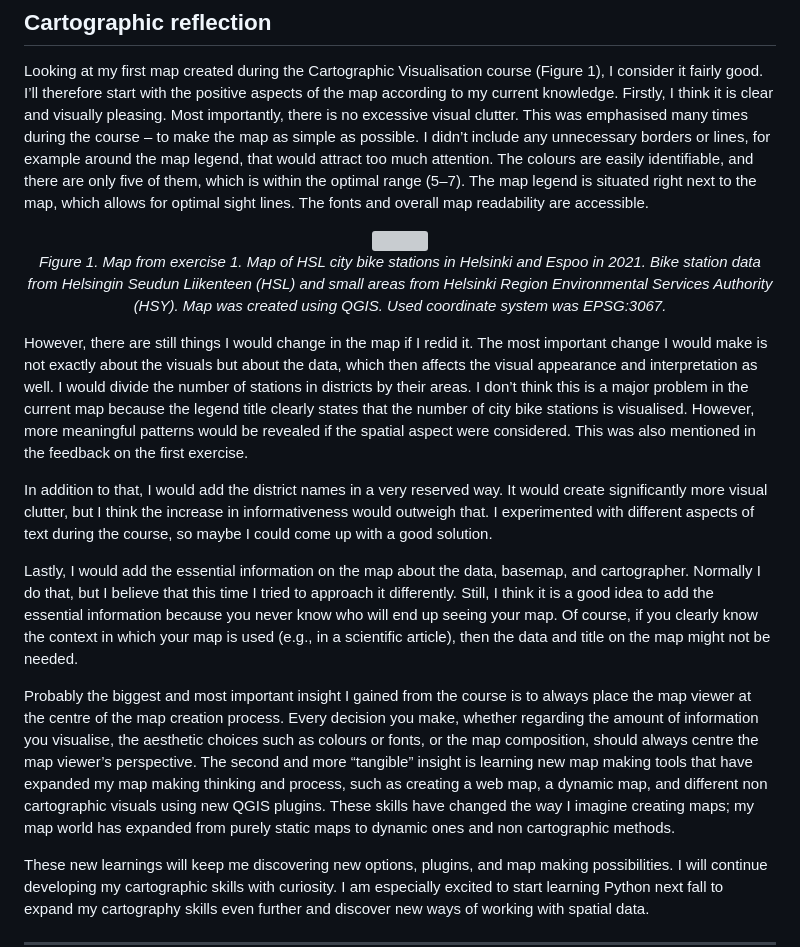
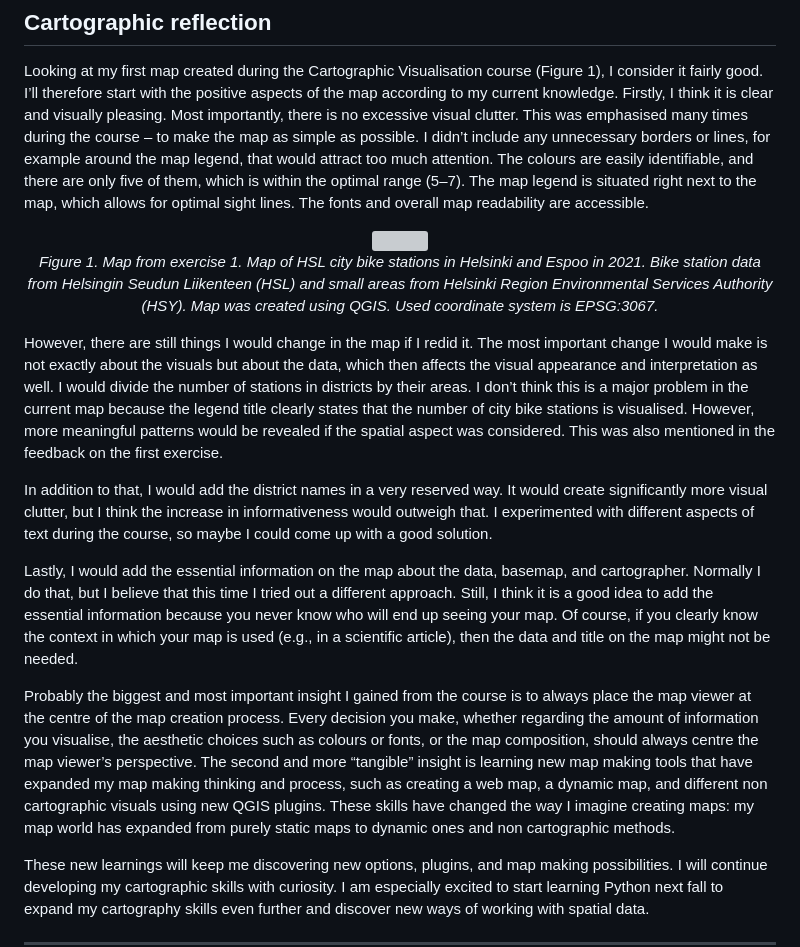
Before and after one commit to birgitrrr/Carto-visu-portfolio, a Markdown page: index.md, the part around the change. Drawn GitHub-style; grey boxes are pictures that could not be loaded.

```diff
--- a/index.md
+++ b/index.md
@@ -12,17 +12,17 @@ Looking at my first map created during the Cartographic Visualisation course (Fi
 
 <img src="task1_polkualepa3.png" width="800">
 
-<p><em>Figure 1. Map from exercise 1. Map of HSL city bike stations in Helsinki and Espoo in 2021. Bike station data from Helsingin Seudun Liikenteen (HSL) and small areas from Helsinki Region Environmental Services Authority (HSY). Map was created using QGIS. Used coordinate system was EPSG:3067.</em></p>
+<p><em>Figure 1. Map from exercise 1. Map of HSL city bike stations in Helsinki and Espoo in 2021. Bike station data from Helsingin Seudun Liikenteen (HSL) and small areas from Helsinki Region Environmental Services Authority (HSY). Map was created using QGIS. Used coordinate system is EPSG:3067.</em></p>
 
 </div>
 
-However, there are still things I would change in the map if I redid it. The most important change I would make is not exactly about the visuals but about the data, which then affects the visual appearance and interpretation as well. I would divide the number of stations in districts by their areas. I don’t think this is a major problem in the current map because the legend title clearly states that the number of city bike stations is visualised. However, more meaningful patterns would be revealed if the spatial aspect were considered. This was also mentioned in the feedback on the first exercise.
+However, there are still things I would change in the map if I redid it. The most important change I would make is not exactly about the visuals but about the data, which then affects the visual appearance and interpretation as well. I would divide the number of stations in districts by their areas. I don’t think this is a major problem in the current map because the legend title clearly states that the number of city bike stations is visualised. However, more meaningful patterns would be revealed if the spatial aspect was considered. This was also mentioned in the feedback on the first exercise.
 
 In addition to that, I would add the district names in a very reserved way. It would create significantly more visual clutter, but I think the increase in informativeness would outweigh that. I experimented with different aspects of text during the course, so maybe I could come up with a good solution.
 
-Lastly, I would add the essential information on the map about the data, basemap, and cartographer. Normally I do that, but I believe that this time I tried to approach it differently. Still, I think it is a good idea to add the essential information because you never know who will end up seeing your map. Of course, if you clearly know the context in which your map is used (e.g., in a scientific article), then the data and title on the map might not be needed.
+Lastly, I would add the essential information on the map about the data, basemap, and cartographer. Normally I do that, but I believe that this time I tried out a different approach. Still, I think it is a good idea to add the essential information because you never know who will end up seeing your map. Of course, if you clearly know the context in which your map is used (e.g., in a scientific article), then the data and title on the map might not be needed.
 
-Probably the biggest and most important insight I gained from the course is to always place the map viewer at the centre of the map creation process. Every decision you make, whether regarding the amount of information you visualise, the aesthetic choices such as colours or fonts, or the map composition, should always centre the map viewer’s perspective. The second and more “tangible” insight is learning new map making tools that have expanded my map making thinking and process, such as creating a web map, a dynamic map, and different non cartographic visuals using new QGIS plugins. These skills have changed the way I imagine creating maps; my map world has expanded from purely static maps to dynamic ones and non cartographic methods.
+Probably the biggest and most important insight I gained from the course is to always place the map viewer at the centre of the map creation process. Every decision you make, whether regarding the amount of information you visualise, the aesthetic choices such as colours or fonts, or the map composition, should always centre the map viewer’s perspective. The second and more “tangible” insight is learning new map making tools that have expanded my map making thinking and process, such as creating a web map, a dynamic map, and different non cartographic visuals using new QGIS plugins. These skills have changed the way I imagine creating maps: my map world has expanded from purely static maps to dynamic ones and non cartographic methods.
 
 These new learnings will keep me discovering new options, plugins, and map making possibilities. I will continue developing my cartographic skills with curiosity. I am especially excited to start learning Python next fall to expand my cartography skills even further and discover new ways of working with spatial data.
 
```
